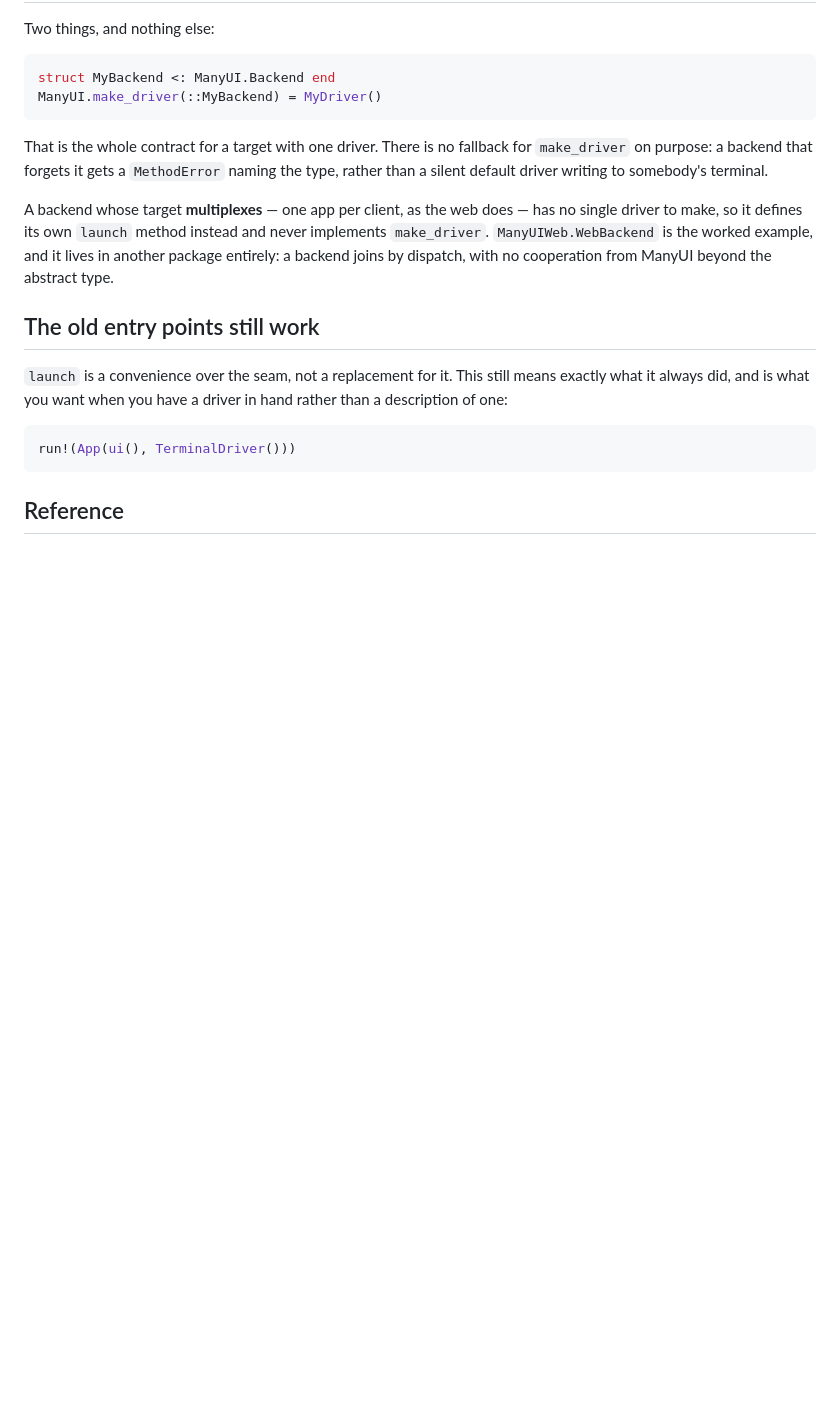
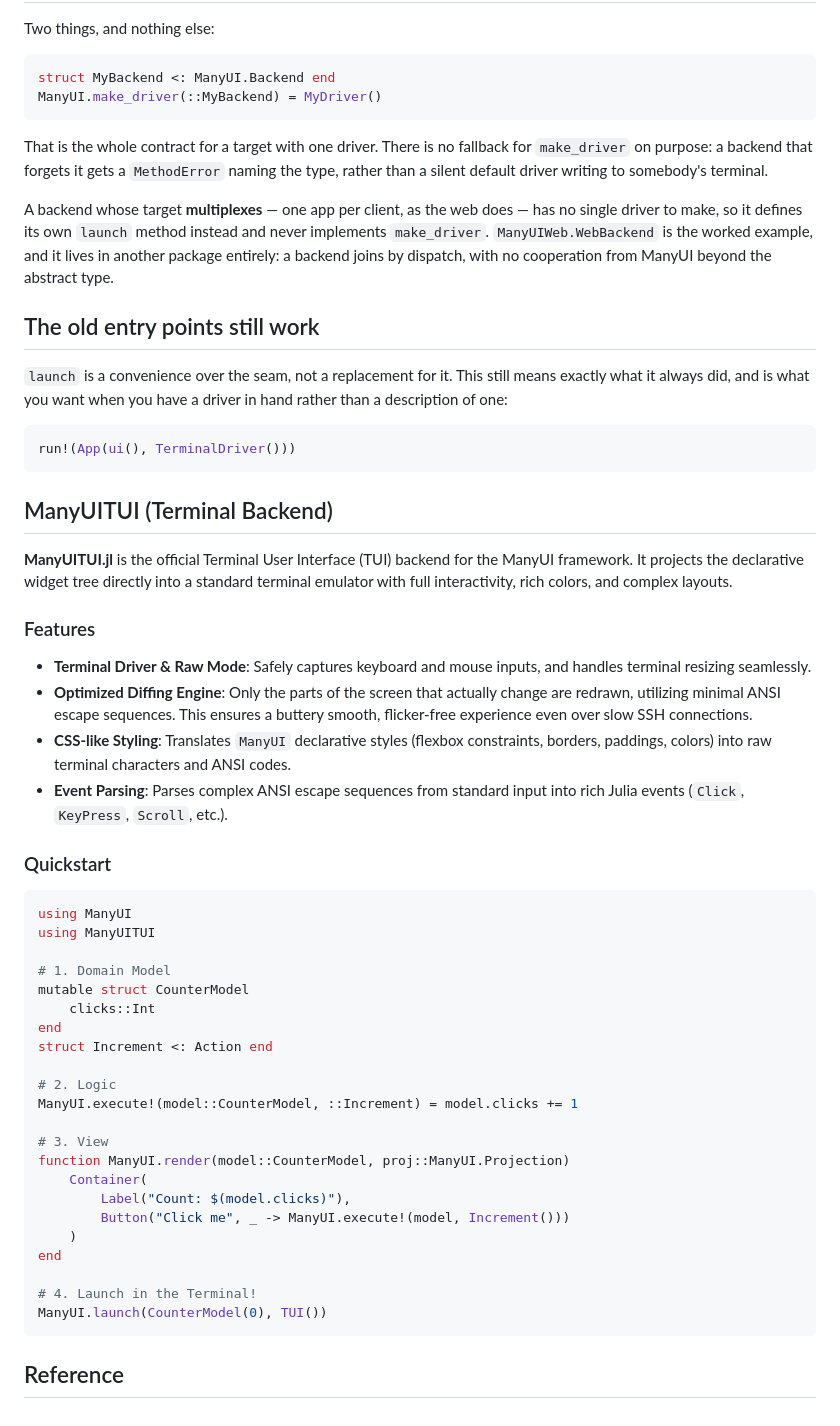
Before and after one commit to JuliaTryIt/ManyUIDoc.jl, a Markdown page: docs/src/backends.md, the part around the change. Drawn GitHub-style; blank space fills up the shorter version.

Commit message:
docs: add ManyUITUI detailed overview to backends.md

````diff
--- a/docs/src/backends.md
+++ b/docs/src/backends.md
@@ -99,4 +99,41 @@ a driver in hand rather than a description of one:
 run!(App(ui(), TerminalDriver()))
 ```
 
+## ManyUITUI (Terminal Backend)
+
+**ManyUITUI.jl** is the official Terminal User Interface (TUI) backend for the ManyUI framework. It projects the declarative widget tree directly into a standard terminal emulator with full interactivity, rich colors, and complex layouts.
+
+### Features
+- **Terminal Driver & Raw Mode**: Safely captures keyboard and mouse inputs, and handles terminal resizing seamlessly.
+- **Optimized Diffing Engine**: Only the parts of the screen that actually change are redrawn, utilizing minimal ANSI escape sequences. This ensures a buttery smooth, flicker-free experience even over slow SSH connections.
+- **CSS-like Styling**: Translates `ManyUI` declarative styles (flexbox constraints, borders, paddings, colors) into raw terminal characters and ANSI codes.
+- **Event Parsing**: Parses complex ANSI escape sequences from standard input into rich Julia events (`Click`, `KeyPress`, `Scroll`, etc.).
+
+### Quickstart
+
+```julia
+using ManyUI
+using ManyUITUI
+
+# 1. Domain Model
+mutable struct CounterModel
+    clicks::Int
+end
+struct Increment <: Action end
+
+# 2. Logic
+ManyUI.execute!(model::CounterModel, ::Increment) = model.clicks += 1
+
+# 3. View
+function ManyUI.render(model::CounterModel, proj::ManyUI.Projection)
+    Container(
+        Label("Count: $(model.clicks)"),
+        Button("Click me", _ -> ManyUI.execute!(model, Increment()))
+    )
+end
+
+# 4. Launch in the Terminal!
+ManyUI.launch(CounterModel(0), TUI())
+```
+
 ## Reference
````
